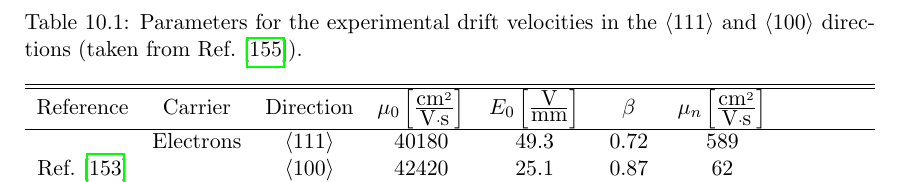
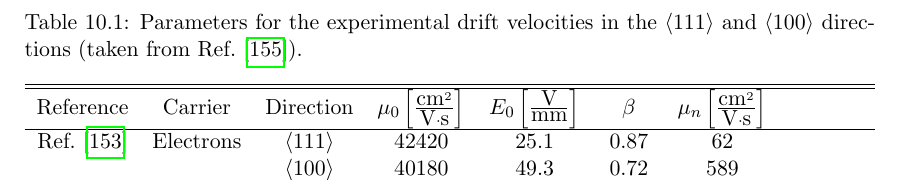
Before and after one commit to jintonic/thesis, a LaTeX thesis (thesis.tex, which reads pss.tex): part of page 105 of 131, cut so that both start at the same text. Compiled offline with pdfLaTeX.

```diff
--- a/pss.tex
+++ b/pss.tex
@@ -196,9 +196,9 @@
 \label{tab:pss:pars}
 \begin{tabular*}{\textwidth}{ccccccc}\hline\hline
 Reference & Carrier & Direction & $\mu_{0} \left[ \frac{\mbox{cm}^{2}}{\mbox{V}\cdot\mbox{s}} \right]$ & $E_{0} \left[ \frac{\mbox{V}}{\mbox{mm}} \right]$ & $\beta$ & $\mu_{n} \left[ \frac{\mbox{cm}^{2}}{\mbox{V}\cdot\mbox{s}} \right]$ \\\hline
-& Electrons & $\langle111\rangle$ & 40180 & 49.3 & 0.72 & 589 \\
-Ref.~\cite{miha}& & $\langle100\rangle$ & 42420 & 25.1 & 0.87 & 62\\
-& Holes & $\langle111\rangle$ & 107270 & 10.0 & 0.58 & 0 \\
+Ref.~\cite{miha}& Electrons & $\langle111\rangle$ & 42420 & 25.1 & 0.87 & 62 \\
+& & $\langle100\rangle$ & 40180 & 49.3 & 0.72 & 589 \\
+Ref.~\cite{reg}& Holes & $\langle111\rangle$ & 107270 & 10.0 & 0.58 & 0 \\
 & & $\langle100\rangle$ & 66333 & 18.1 & 0.744 & 0 \\\hline
 & Electrons & $\langle111\rangle$ & 38536 & 53.8 & 0.641 & 510 \\
 Ref.~\cite{bart}& & $\langle100\rangle$ & 38609 & 51.1 & 0.805 & -171\\
```
